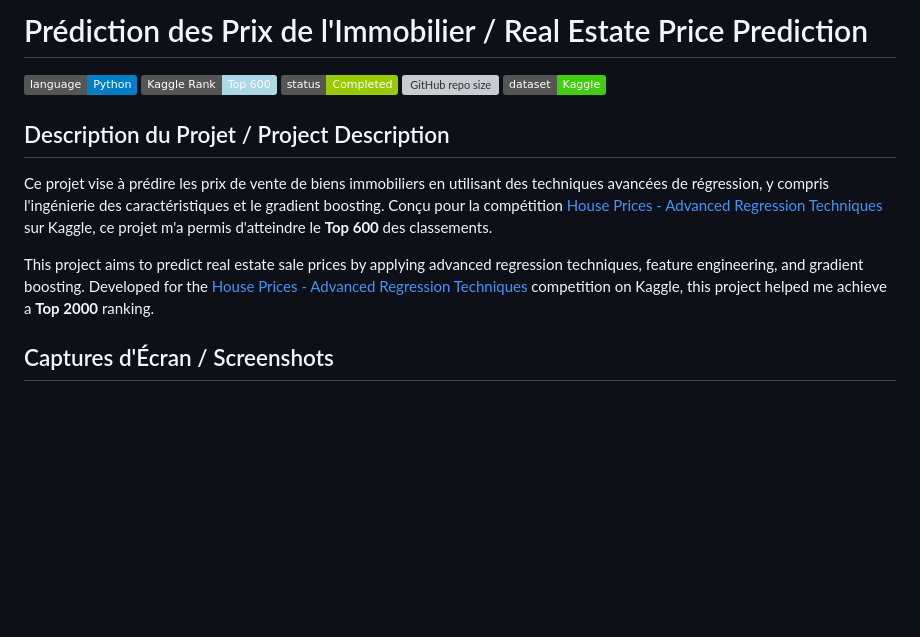
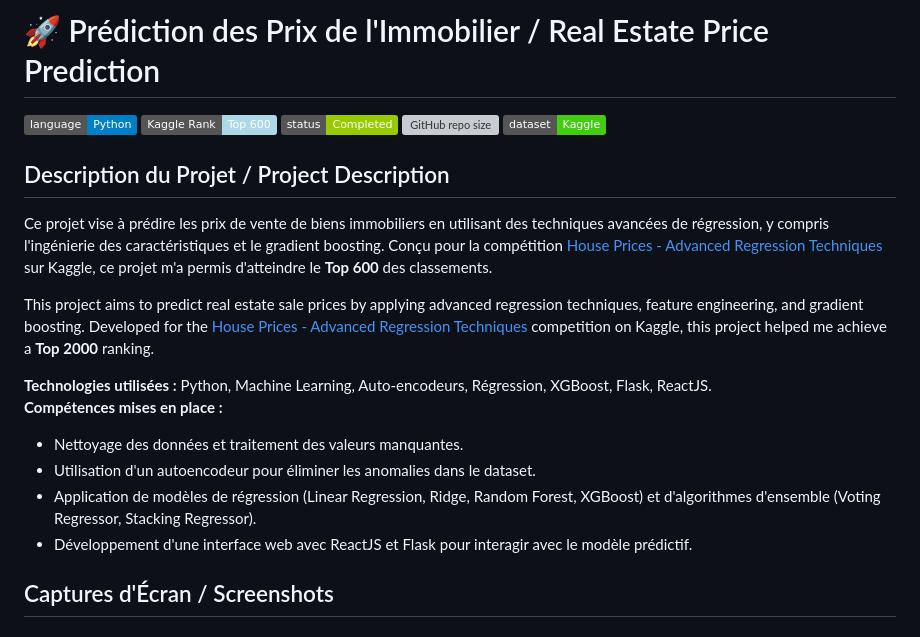
Before and after one commit to MathisAulagnier/real_estate_prediction, a Markdown page: README.md, the part around the change. Drawn GitHub-style; badges without logos; blank space fills up the shorter version; grey boxes are pictures that could not be loaded.

```diff
--- a/README.md
+++ b/README.md
@@ -1,4 +1,4 @@
-# Prédiction des Prix de l'Immobilier / Real Estate Price Prediction
+# 🚀 Prédiction des Prix de l'Immobilier / Real Estate Price Prediction
 
 ![Python](https://img.shields.io/badge/language-Python-blue.svg)
 ![Kaggle Top 600](https://img.shields.io/badge/Kaggle%20Rank-Top%20600-lightblue.svg)
@@ -10,6 +10,14 @@
 Ce projet vise à prédire les prix de vente de biens immobiliers en utilisant des techniques avancées de régression, y compris l'ingénierie des caractéristiques et le gradient boosting. Conçu pour la compétition [House Prices - Advanced Regression Techniques](https://www.kaggle.com/c/house-prices-advanced-regression-techniques) sur Kaggle, ce projet m'a permis d'atteindre le **Top 600** des classements.
 
 This project aims to predict real estate sale prices by applying advanced regression techniques, feature engineering, and gradient boosting. Developed for the [House Prices - Advanced Regression Techniques](https://www.kaggle.com/c/house-prices-advanced-regression-techniques) competition on Kaggle, this project helped me achieve a **Top 2000** ranking.
+
+**Technologies utilisées :** Python, Machine Learning, Auto-encodeurs, Régression, XGBoost, Flask, ReactJS.
+**Compétences mises en place :**
+- Nettoyage des données et traitement des valeurs manquantes.
+- Utilisation d'un autoencodeur pour éliminer les anomalies dans le dataset.
+- Application de modèles de régression (Linear Regression, Ridge, Random Forest, XGBoost) et d'algorithmes d'ensemble (Voting Regressor, Stacking Regressor).
+- Développement d'une interface web avec ReactJS et Flask pour interagir avec le modèle prédictif.
+
 
 ## Captures d'Écran / Screenshots
 
```
